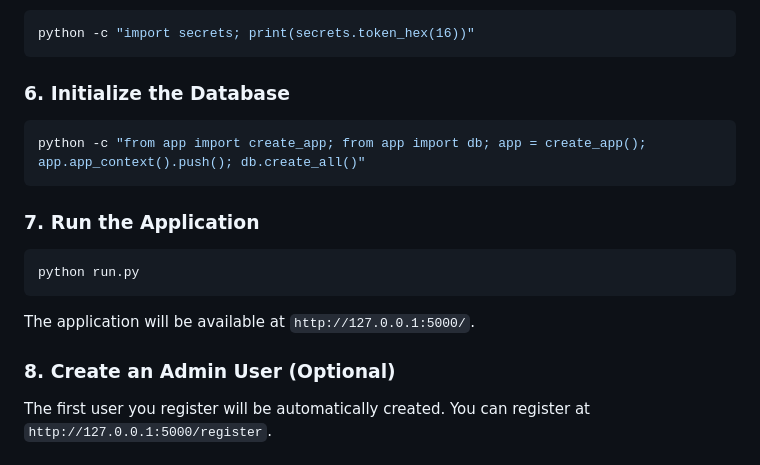
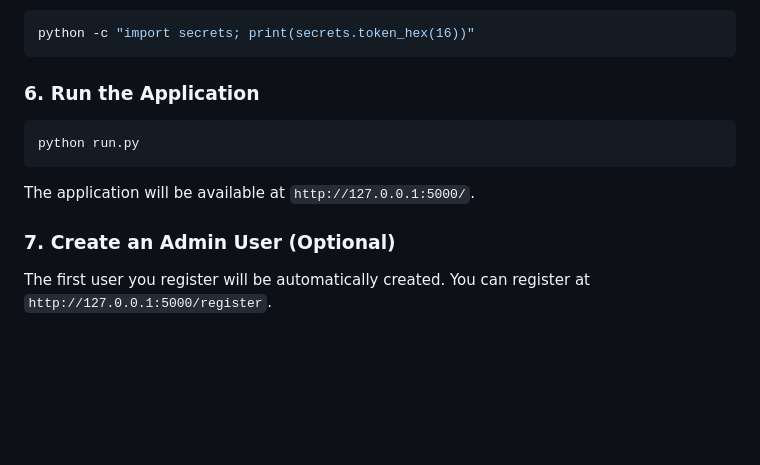
Before and after one commit to 3L0C/Aspire, a Markdown page: README.md, the part around the change. GitHub-like rendering; blank space fills up the shorter version.

Commit message:
refactor: Simplify installation instructions

````diff
--- a/README.md
+++ b/README.md
@@ -76,13 +76,7 @@ You can generate a secure random key using Python:
 python -c "import secrets; print(secrets.token_hex(16))"
 ```
 
-### 6. Initialize the Database
-
-```bash
-python -c "from app import create_app; from app import db; app = create_app(); app.app_context().push(); db.create_all()"
-```
-
-### 7. Run the Application
+### 6. Run the Application
 
 ```bash
 python run.py
@@ -90,7 +84,7 @@ python run.py
 
 The application will be available at `http://127.0.0.1:5000/`.
 
-### 8. Create an Admin User (Optional)
+### 7. Create an Admin User (Optional)
 
 The first user you register will be automatically created. You can register at `http://127.0.0.1:5000/register`.
 
````
